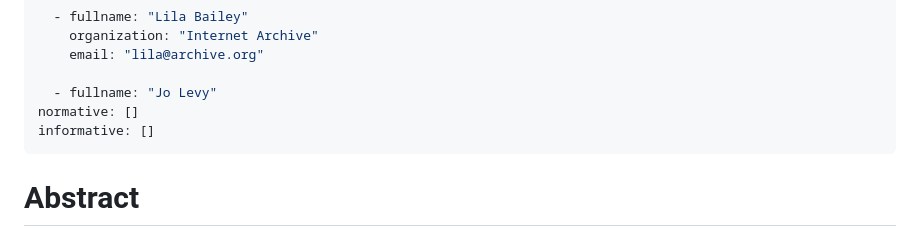
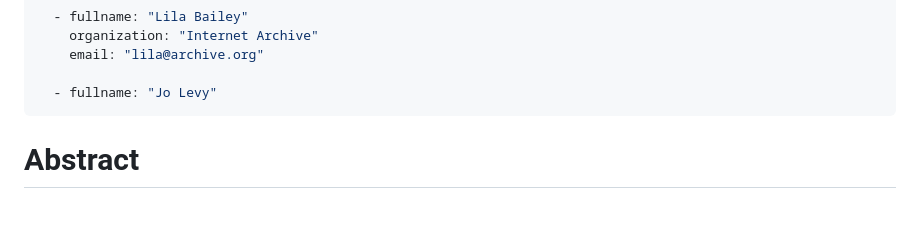
Before and after one commit to Farzaneh-Unicode/enduser-AIpref, a Markdown page: draft-farzdusa-Aipref-enduser.md, the part around one of its changes. Drawn GitHub-style; blank space fills up the shorter version.

```diff
--- a/draft-farzdusa-Aipref-enduser.md
+++ b/draft-farzdusa-Aipref-enduser.md
@@ -27,8 +27,6 @@ author:
     email: "lila@archive.org"
 
   - fullname: "Jo Levy"
-normative: []
-informative: []
 ---
 # Abstract
 
```
Also changed, not shown: other parts of draft-farzdusa-Aipref-enduser.md (+3 -3 lines).
